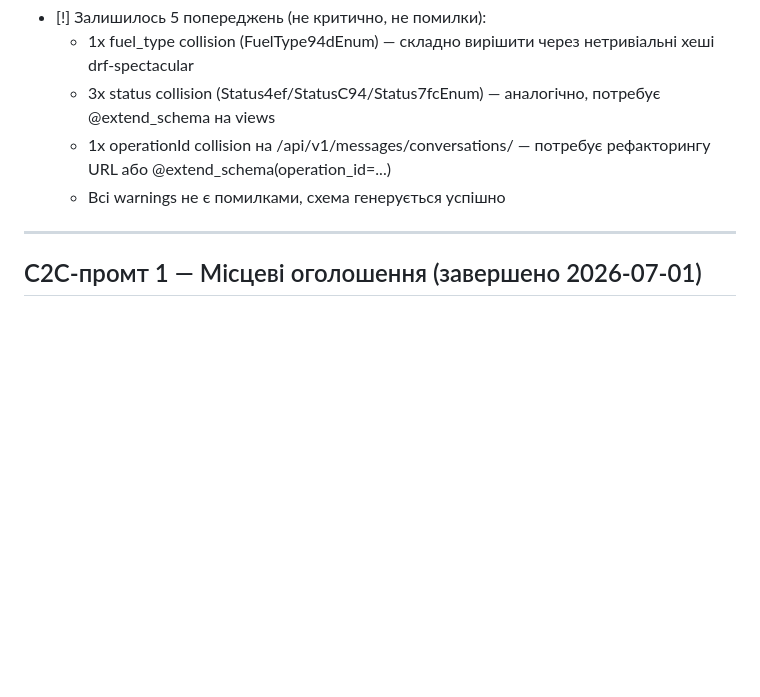
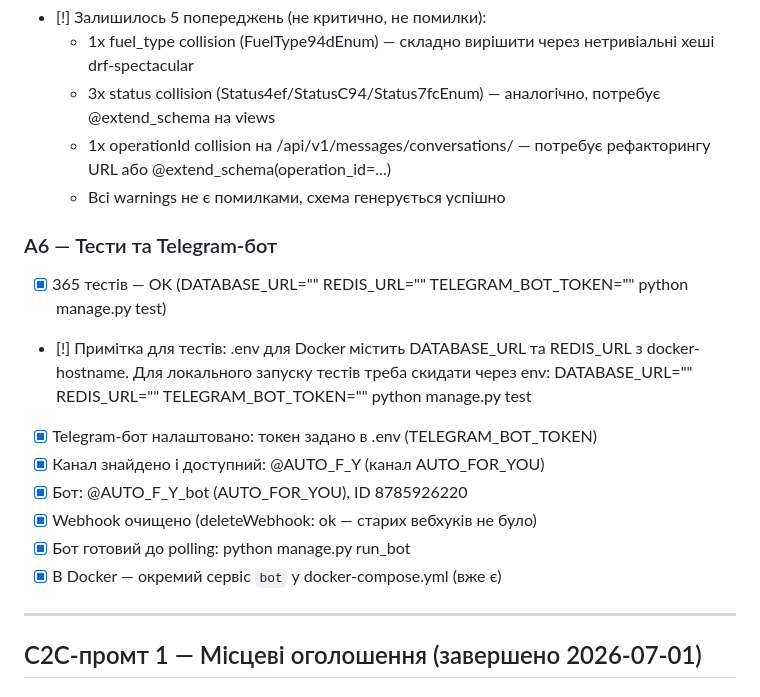
Before and after one commit to Senpai520120/AUTOforYOU, a Markdown page: PROGRESS.md, the part around the change. GitHub-like rendering; blank space fills up the shorter version.

Commit message:
docs: Telegram bot configured — @AUTO_F_Y_bot + @AUTO_F_Y channel verified; A6 test notes added
Co-Authored-By: Claude Sonnet 4.6 <noreply@anthropic.com>

```diff
--- a/PROGRESS.md
+++ b/PROGRESS.md
@@ -38,6 +38,16 @@
   - 3x status collision (Status4ef/StatusC94/Status7fcEnum) — аналогічно, потребує @extend_schema на views
   - 1x operationId collision на /api/v1/messages/conversations/ — потребує рефакторингу URL або @extend_schema(operation_id=...)
   - Всі warnings не є помилками, схема генерується успішно
+
+### A6 — Тести та Telegram-бот
+- [x] 365 тестів — OK (DATABASE_URL="" REDIS_URL="" TELEGRAM_BOT_TOKEN="" python manage.py test)
+- [!] Примітка для тестів: .env для Docker містить DATABASE_URL та REDIS_URL з docker-hostname. Для локального запуску тестів треба скидати через env: DATABASE_URL="" REDIS_URL="" TELEGRAM_BOT_TOKEN="" python manage.py test
+- [x] Telegram-бот налаштовано: токен задано в .env (TELEGRAM_BOT_TOKEN)
+- [x] Канал знайдено і доступний: @AUTO_F_Y (канал AUTO_FOR_YOU)
+- [x] Бот: @AUTO_F_Y_bot (AUTO_FOR_YOU), ID 8785926220
+- [x] Webhook очищено (deleteWebhook: ok — старих вебхуків не було)
+- [x] Бот готовий до polling: python manage.py run_bot
+- [x] В Docker — окремий сервіс `bot` у docker-compose.yml (вже є)
 
 ---
 
```
Also changed, not shown: ARCHITECTURE.md (+21 -0 lines).
